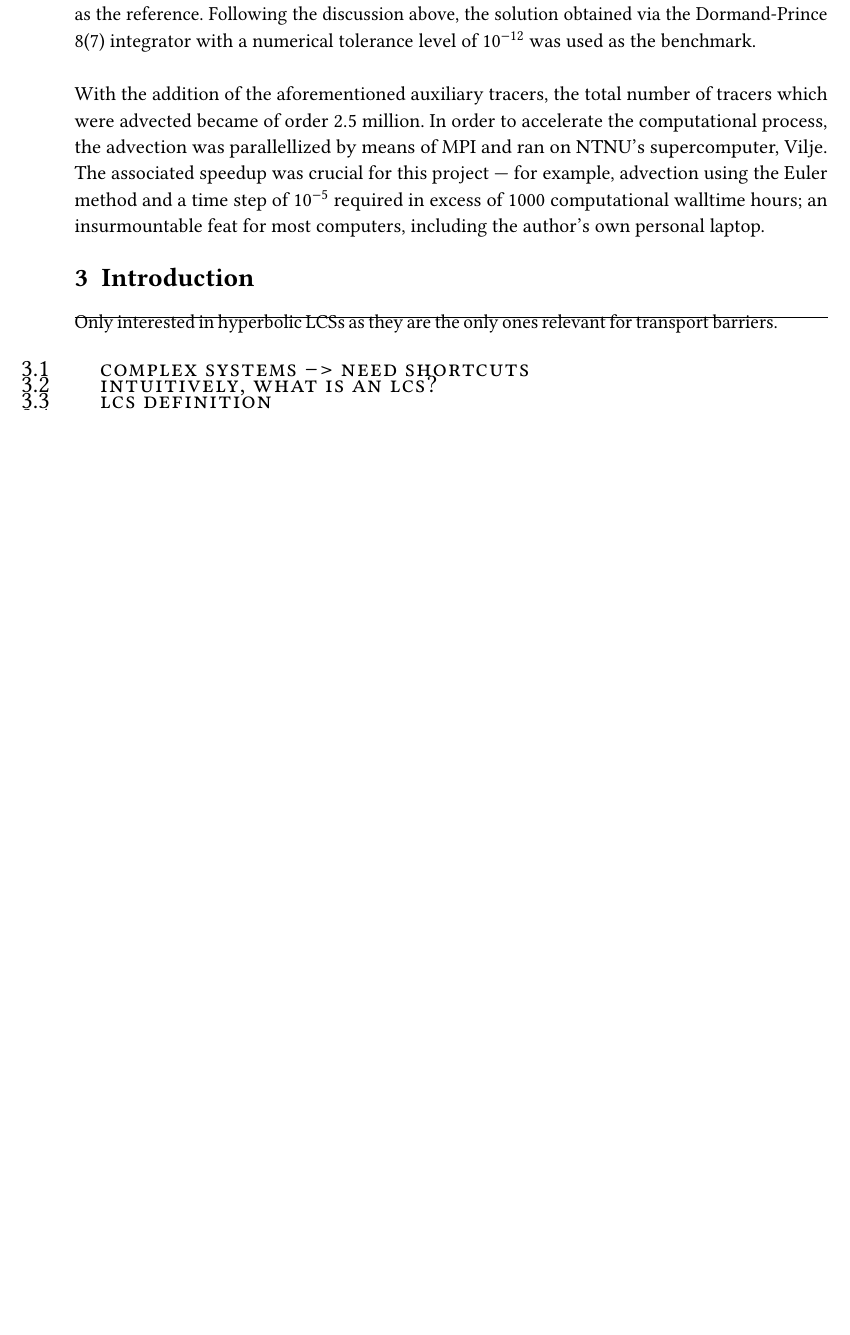
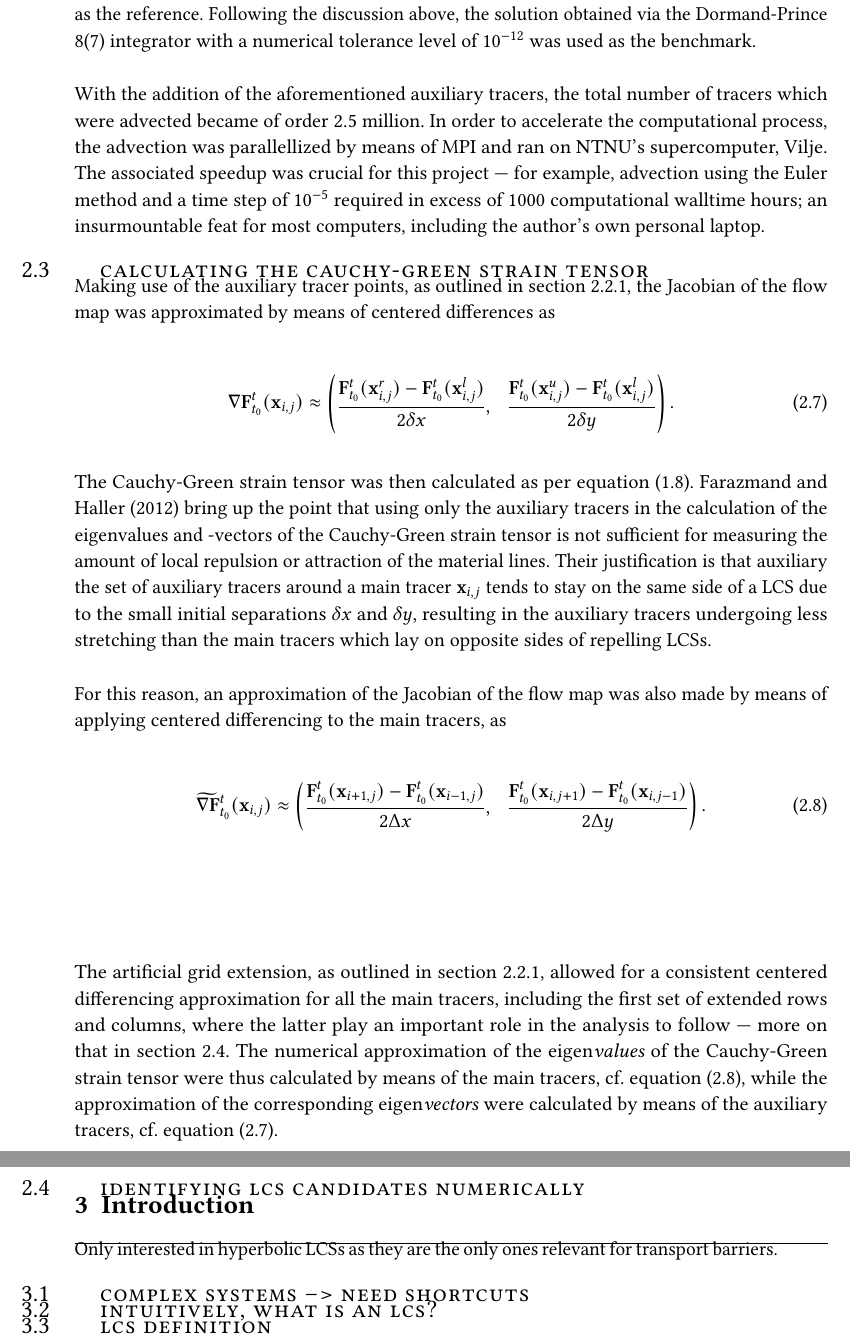
Before and after one commit to arnemagnus/physics_project, a LaTeX thesis (report/latex_source/source.tex, which reads report/latex_source/mainmatter/method/advection.tex, report/latex_source/mainmatter/method/reformulated_conditions.tex, report/latex_source/mainmatter/method/tensors.tex): part of page 35 of 39 before the commit and two parts of pages 35 and 36 of 40 after it, the two joined at a grey line, cut so that both start at the same text, the shorter picture padded with empty space. Compiled offline with pdfLaTeX.

Commit message:
Finished writing about the tensors

```diff
--- a/report/latex_source/mainmatter/method/advection.tex
+++ b/report/latex_source/mainmatter/method/advection.tex
@@ -54,3 +54,4 @@ tracers is illustrated in figure~\ref{fig:auxiliarygrid}.
+of the auxiliary tracers is illustrated in figure~\ref{fig:auxiliarygrid}.
 
 \input{mainmatter/method/figures/auxiliarygridfigure.tex}
 
--- /dev/null
+++ b/report/latex_source/mainmatter/method/reformulated_conditions.tex
@@ -0,0 +1,2 @@
+\section{Identifying LCS candidates numerically}
+\label{sec:identifying_lcs_candidates_numerically}
--- /dev/null
+++ b/report/latex_source/mainmatter/method/tensors.tex
@@ -0,0 +1,53 @@
+\section{Calculating the Cauchy-Green strain tensor}
+\label{sec:calculating_the_cauchy_green_strain_tensor}
+
+Making use of the auxiliary tracer points, as outlined in
+\cref{sub:generating_a_set_of_initial_conditions}, the Jacobian of the flow
+map was approximated by means of centered differences as
+
+\begin{equation}
+    \label{eq:auxjacobian}
+    \vct{\nabla}\vct{F}_{t_{0}}^{t}(\vct{x}_{i,j}) \approx%
+    \begin{pmatrix}\dfrac{\vct{F}_{t_{0}}^{t}(\vct{x}_{i,j}^{r})%
+        -\vct{F}_{t_{0}}^{t}(\vct{x}_{i,j}^{l})}{2\delta{}x}, &
+        \dfrac{\vct{F}_{t_{0}}^{t}(\vct{x}_{i,j}^{u})%
+        -\vct{F}_{t_{0}}^{t}(\vct{x}_{i,j}^{l})}{2\delta{}y}
+    \end{pmatrix}.
+\end{equation}
+
+The Cauchy-Green strain tensor was then calculated as per equation
+\eqref{eq:cauchygreen}. \textcite{farazmand2012computing} bring up the point
+that using only the auxiliary tracers in the calculation of the eigenvalues and
+-vectors of the Cauchy-Green strain tensor is not sufficient for measuring the
+amount of local repulsion or attraction of the material lines. Their
+justification is that auxiliary the set of auxiliary tracers around a main
+tracer $\vct{x}_{i,j}$ tends to stay on the same side of a LCS due to the small
+initial separations $\delta{}x$ and $\delta{}y$, resulting in the auxiliary
+tracers undergoing less stretching than the main tracers which lay on opposite
+sides of repelling LCSs.
+
+For this reason, an approximation of the Jacobian of the flow map was also
+made by means of applying centered differencing to the main tracers, as
+
+\begin{equation}
+    \label{eq:mainjacobian}
+    \widetilde{\vct{\nabla}\vct{F}}\hspace{0ex}_{t_{0}}^{t}(\vct{x}_{i,j}) \approx%
+    \begin{pmatrix}\dfrac{\vct{F}_{t_{0}}^{t}(\vct{x}_{i+1,j})%
+        -\vct{F}_{t_{0}}^{t}(\vct{x}_{i-1,j})}{2\Delta{}x}, &
+        \dfrac{\vct{F}_{t_{0}}^{t}(\vct{x}_{i,j+1})%
+        -\vct{F}_{t_{0}}^{t}(\vct{x}_{i,j-1})}{2\Delta{}y}
+    \end{pmatrix}.
+\end{equation}
+
+\vfill{}
+
+The artificial grid extension, as outlined in
+\cref{sub:generating_a_set_of_initial_conditions}, allowed for a consistent
+centered differencing approximation for all the main tracers, including the
+first set of extended rows and columns, where the latter play an important
+role in the analysis to follow --- more on that in
+\cref{sec:identifying_lcs_candidates_numerically}. The numerical approximation
+of the eigen\emph{values} of the Cauchy-Green strain tensor were thus calculated
+by means of the main tracers, cf.\ equation~\eqref{eq:mainjacobian}, while
+the approximation of the corresponding eigen\emph{vectors} were calculated by
+means of the auxiliary tracers, cf.\ equation~\eqref{eq:auxjacobian}.
```
Also changed, not shown: report/latex_source/mainmatter/method/doublegyremodel.tex (+1 -1 lines), report/latex_source/mainmatter/method/figures/auxiliarygridfigure.tex (+1 -1 lines), report/latex_source/mainmatter/method/figures/initialgridfigure.tex (+1 -1 lines), report/latex_source/mainmatter/method/method.tex (+4 -0 lines), report/latex_source/mainmatter/theory/consideredflow.tex (+5 -5 lines), report/inkscape_figs/aux_grid.pdf, report/inkscape_figs/aux_grid.pdf_tex, report/inkscape_figs/aux_grid.svg, report/inkscape_figs/initial_grid.pdf, report/inkscape_figs/initial_grid.pdf_tex, report/inkscape_figs/initial_grid.svg, report/latex_source/figures/aux_grid.pdf, report/latex_source/figures/aux_grid.pdf_tex, report/latex_source/figures/aux_grid.svg, 5 more files, 1 other file.
